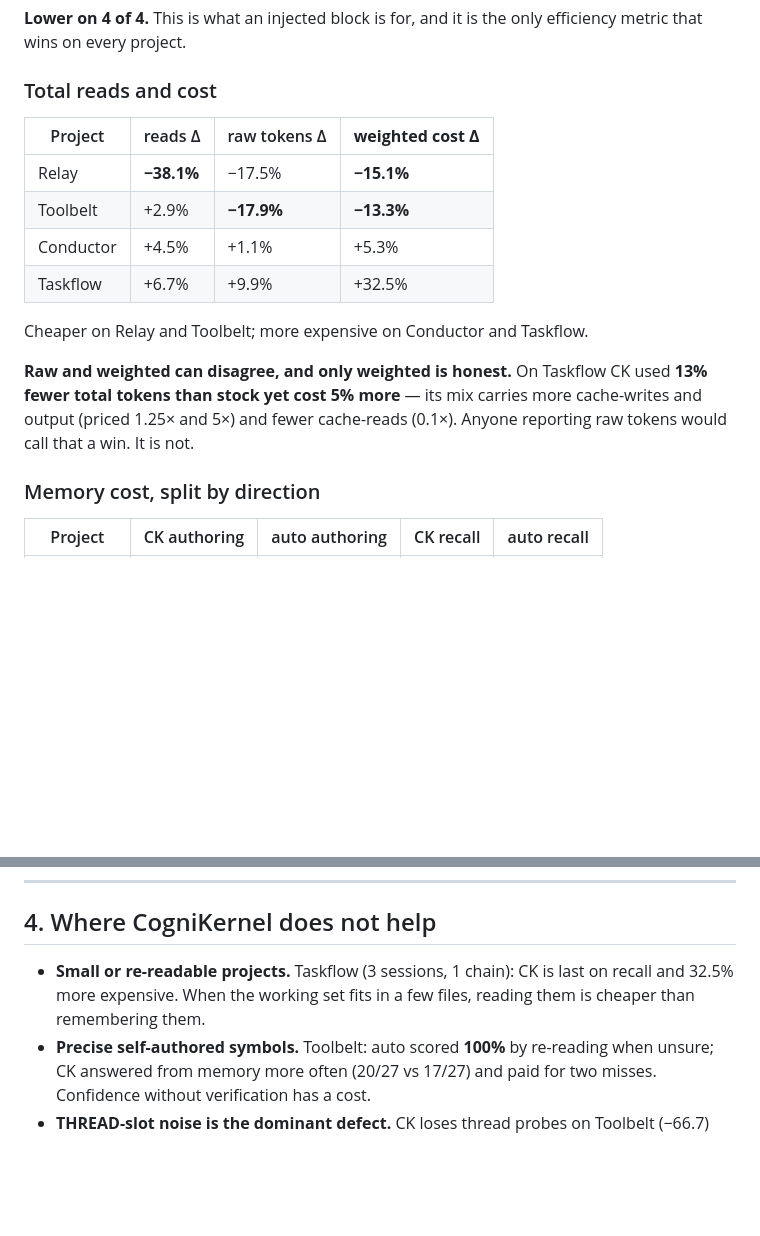
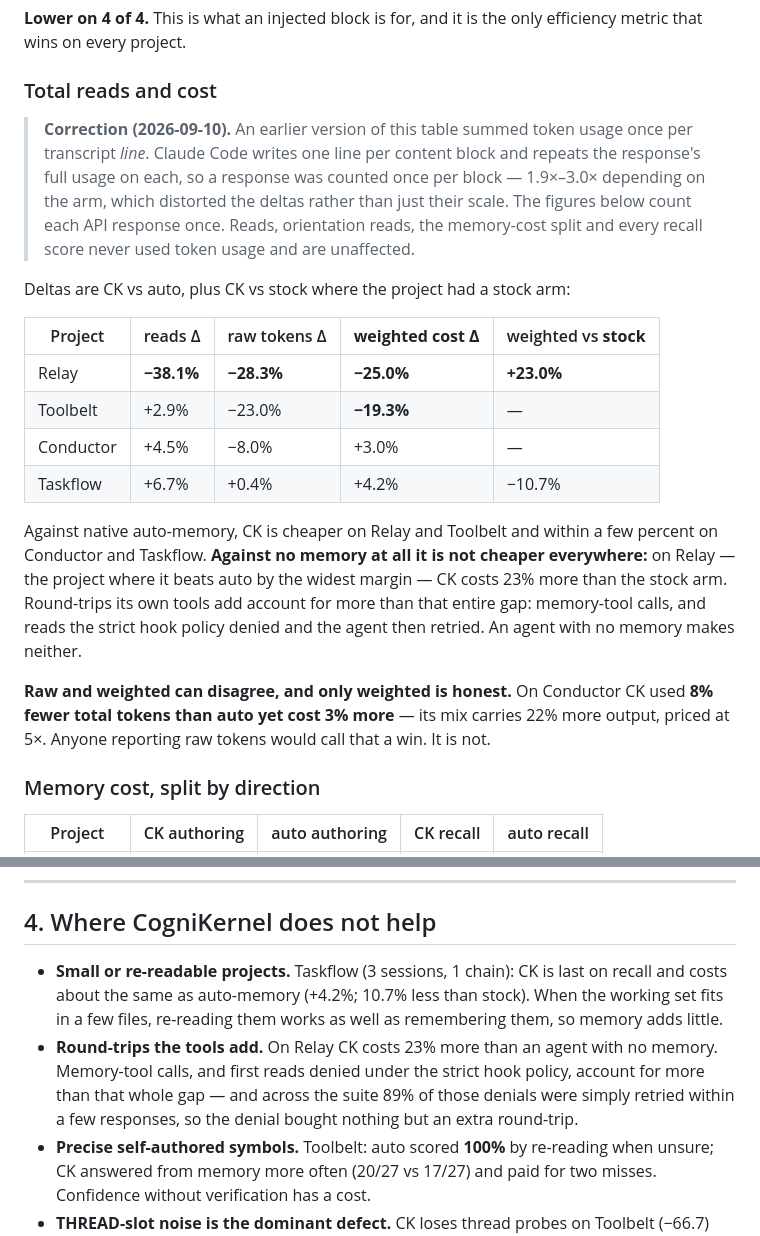
Before and after one commit to KanishkNoir/cognikernel, a Markdown page: docs/benchmark.md, 2 parts joined by grey strips. GitHub-like rendering; blank space fills up the shorter version.

Commit message:
docs: correct benchmark token costs (usage was double-counted)
The published token and cost deltas summed usage once per transcript
line. Claude Code writes one line per content block and repeats the
response's full usage on each, so every response was counted once per
block -- 1.9x-3.0x depending on the arm. Because the factor differed by
arm, the deltas were distorted, not merely scaled.

Corrected (CK vs auto; CK vs stock where a stock arm exists):

  Relay      weighted -15.1% -> -25.0%   vs stock +23.0%
  Toolbelt   weighted -13.3% -> -19.3%
  Conductor  weighted  +5.3% ->  +3.0%
  Taskflow   weighted +32.5% ->  +4.2%   vs stock -10.7%

Two claims change meaning, not just magnitude:

- Taskflow was reported as CK's most expensive project (+32.5%). It is
  within a few percent of auto-memory and cheaper than stock.
- Relay was reported as a cost win. It is, against auto -- but it costs
  23% more than an agent with no memory at all, and that is now stated
  in both documents. Round-trips CogniKernel's own tools add (memory-tool
  calls, strict-mode read denials that were retried) account for more
  than that whole gap.

The "raw and weighted can disagree" lesson survives, but its example was
an artifact of the same bug (Taskflow "13% fewer tokens yet 5% more
cost" becomes cheaper on both). It is replaced with a real case from the
corrected data: Conductor, -8.0% raw but +3.0% weighted, from 22% more
output tokens priced at 5x.

Reads, orientation reads, the memory-cost split and every recall score
never used token usage; the harness regenerated them unchanged, and the
correction note says so.

Co-Authored-By: Claude Opus 5 <noreply@anthropic.com>
Claude-Session: https://claude.ai/code/session_011ckzN41RY4cr5SeEBgZMNi

```diff
--- a/docs/benchmark.md
+++ b/docs/benchmark.md
@@ -119,19 +119,32 @@ efficiency metric that wins on every project.
 
 ### Total reads and cost
 
-| Project | reads Δ | raw tokens Δ | **weighted cost Δ** |
-|---|---|---|---|
-| Relay | **−38.1%** | −17.5% | **−15.1%** |
-| Toolbelt | +2.9% | **−17.9%** | **−13.3%** |
-| Conductor | +4.5% | +1.1% | +5.3% |
-| Taskflow | +6.7% | +9.9% | +32.5% |
+> **Correction (2026-09-10).** An earlier version of this table summed token usage once
+> per transcript *line*. Claude Code writes one line per content block and repeats the
+> response's full usage on each, so a response was counted once per block — 1.9×–3.0×
+> depending on the arm, which distorted the deltas rather than just their scale. The
+> figures below count each API response once. Reads, orientation reads, the memory-cost
+> split and every recall score never used token usage and are unaffected.
 
-Cheaper on Relay and Toolbelt; more expensive on Conductor and Taskflow.
+Deltas are CK vs auto, plus CK vs stock where the project had a stock arm:
 
-**Raw and weighted can disagree, and only weighted is honest.** On Taskflow CK used
-**13% fewer total tokens than stock yet cost 5% more** — its mix carries more
-cache-writes and output (priced 1.25× and 5×) and fewer cache-reads (0.1×). Anyone
-reporting raw tokens would call that a win. It is not.
+| Project | reads Δ | raw tokens Δ | **weighted cost Δ** | weighted vs **stock** |
+|---|---|---|---|---|
+| Relay | **−38.1%** | **−28.3%** | **−25.0%** | **+23.0%** |
+| Toolbelt | +2.9% | −23.0% | **−19.3%** | — |
+| Conductor | +4.5% | −8.0% | +3.0% | — |
+| Taskflow | +6.7% | +0.4% | +4.2% | −10.7% |
+
+Against native auto-memory, CK is cheaper on Relay and Toolbelt and within a few percent
+on Conductor and Taskflow. **Against no memory at all it is not cheaper everywhere:** on
+Relay — the project where it beats auto by the widest margin — CK costs 23% more than the
+stock arm. Round-trips its own tools add account for more than that entire gap:
+memory-tool calls, and reads the strict hook policy denied and the agent then retried.
+An agent with no memory makes neither.
+
+**Raw and weighted can disagree, and only weighted is honest.** On Conductor CK used **8%
+fewer total tokens than auto yet cost 3% more** — its mix carries 22% more output, priced
+at 5×. Anyone reporting raw tokens would call that a win. It is not.
 
 ### Memory cost, split by direction
 
@@ -152,8 +165,13 @@ session whether it is used or not. On Toolbelt it is cheaper on both.
 ## 4. Where CogniKernel does not help
 
 - **Small or re-readable projects.** Taskflow (3 sessions, 1 chain): CK is last on
-  recall and 32.5% more expensive. When the working set fits in a few files, reading
-  them is cheaper than remembering them.
+  recall and costs about the same as auto-memory (+4.2%; 10.7% less than stock). When
+  the working set fits in a few files, re-reading them works as well as remembering
+  them, so memory adds little.
+- **Round-trips the tools add.** On Relay CK costs 23% more than an agent with no
+  memory. Memory-tool calls, and first reads denied under the strict hook policy, account
+  for more than that whole gap — and across the suite 89% of those denials were simply
+  retried within a few responses, so the denial bought nothing but an extra round-trip.
 - **Precise self-authored symbols.** Toolbelt: auto scored **100%** by re-reading
   when unsure; CK answered from memory more often (20/27 vs 17/27) and paid for two
   misses. Confidence without verification has a cost.
```
Also changed, not shown: README.md (+8 -6 lines).
